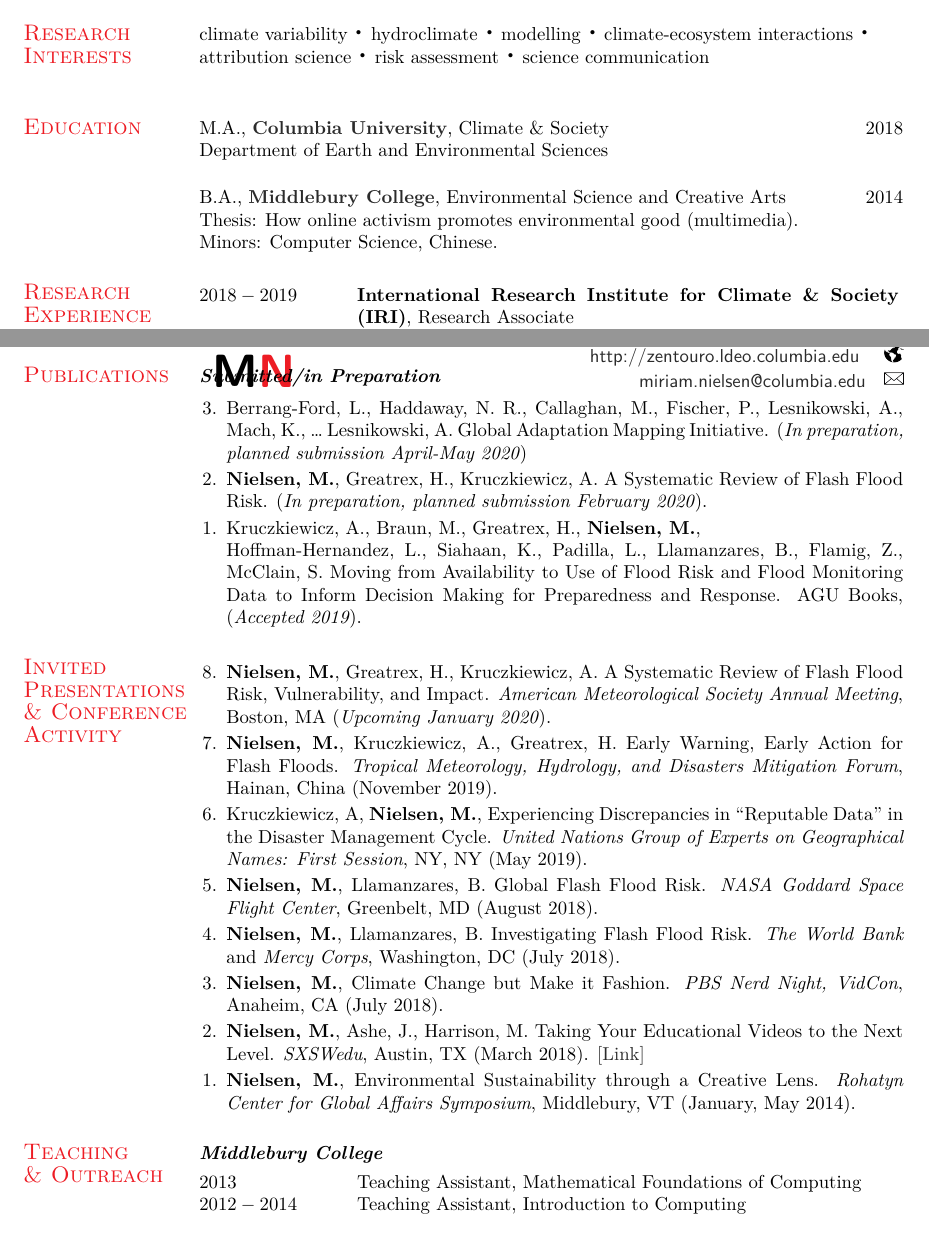
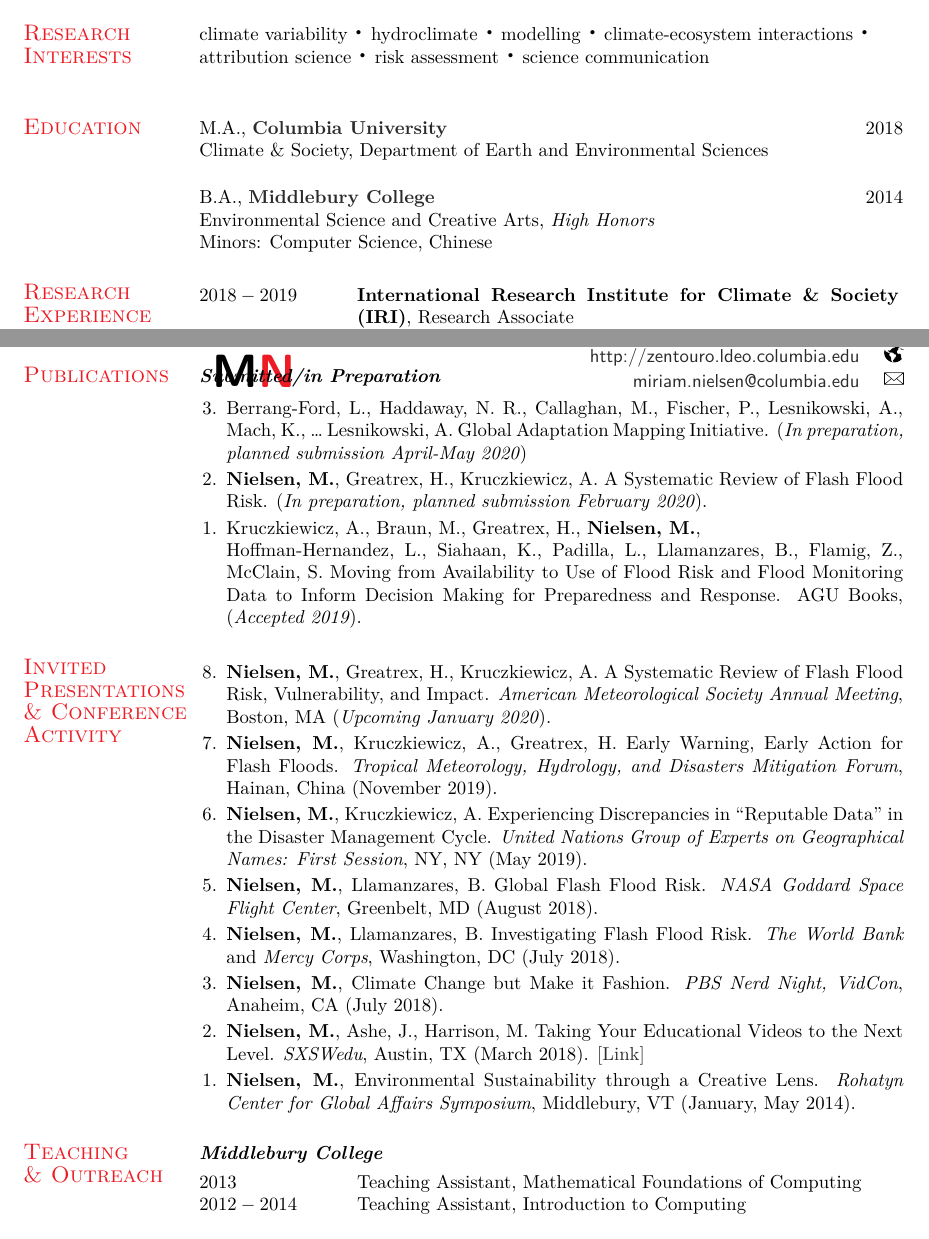
Before and after one commit to zentouro/mir_CV, a LaTeX CV (mir_cv.tex): two parts of pages 1 and 2 of 3, joined at a grey line, cut so that both start at the same text. Compiled offline with XeLaTeX.

Commit message:
formatting update

```diff
--- a/mir_cv.tex
+++ b/mir_cv.tex
@@ -59,7 +59,7 @@
 					\ \ \ \includegraphics[height=10pt, width=10pt]{twitter.png}  \\
 				\href{https://zentouro.ldeo.columbia.edu}{\ \ http://zentouro.ldeo.columbia.edu } 					 \ \ \includegraphics[height=10pt, width=10pt]{globe.png} \\
 				\href{mailto:miriam.nielsen@columbia.edu} {miriam.nielsen@columbia.edu}
-					\ \ \includegraphics[height=10pt, width=10pt]{mail.png} \\
+					\ \ \ \includegraphics[height=10pt, width=10pt]{mail.png} \\
 				\ \
 				}}
 
@@ -99,20 +99,22 @@
 climate variability $\bigDot$  hydroclimate $\bigDot$  modelling $\bigDot$  climate-ecosystem interactions $\bigDot$  \\attribution science $\bigDot$ risk assessment $\bigDot$ science communication
 
 %%%%%%%%%%%%%%%%%%%%%%%%%%%%%%%%%%%%%%%%%%%%%%%%%%%%%%%%%%%%%%%%%%%%
+
 \vspace{0.15in}
 \section{\sc \textcolor{Red}{\large{Education}}}
 
-M.A., {\bf \href{\CU}{Columbia University}}, Climate \& Society   \hfill {$2018$}
+M.A., {\bf \href{\CU}{Columbia University}}    \hfill {$2018$}
 \\
-Department of Earth and Environmental Sciences
+Climate \& Society, Department of Earth and Environmental Sciences
 \\
     \vspace*{-.15in}
 
-B.A., {\bf \href{\Midd}{Middlebury College}}, Environmental Science and Creative Arts
-\hfill {$2014$}
+B.A., {\bf \href{\Midd}{Middlebury College}} \hfill {$2014$}
 \\
-    Thesis:  How online activism promotes environmental good (multimedia).   \\
-    Minors: Computer Science, Chinese.
+Environmental Science and Creative Arts, \textit{High Honors}
+\\
+    %Thesis:  How online activism promotes environmental good (multimedia).   \\
+    Minors: Computer Science, Chinese
 
 
 \section{\sc \textcolor{Red}{\large{Research Experience}}}
@@ -164,7 +166,7 @@ $2014 - 2015$ & \textbf{CBS News}, Associate Producer  \\
 \begin{etaremune}[leftmargin=.2in,topsep=0in,parsep=0in]
 \item \textbf{Nielsen, M.}, Greatrex, H., Kruczkiewicz, A. A Systematic Review of Flash Flood Risk, Vulnerability, and Impact. \textit{American Meteorological Society Annual Meeting}, Boston, MA (\textit{Upcoming January 2020}).
 \item \textbf{Nielsen, M.},  Kruczkiewicz, A., Greatrex, H. Early Warning, Early Action for Flash Floods. \textit{Tropical Meteorology, Hydrology, and Disasters Mitigation Forum}, Hainan, China (November 2019).
-\item  Kruczkiewicz, A, \textbf{Nielsen, M.},  Experiencing Discrepancies in “Reputable Data” in the Disaster Management Cycle. \textit{United Nations Group of Experts on Geographical Names: First Session}, NY, NY (May 2019).
+\item \textbf{Nielsen, M.}, Kruczkiewicz, A.  Experiencing Discrepancies in “Reputable Data” in the Disaster Management Cycle. \textit{United Nations Group of Experts on Geographical Names: First Session}, NY, NY (May 2019).
 \item  \textbf{Nielsen, M.}, Llamanzares, B. Global Flash Flood Risk. \textit{NASA Goddard Space Flight Center}, Greenbelt, MD (August 2018).
 \item  \textbf{Nielsen, M.}, Llamanzares, B. Investigating Flash Flood Risk. \textit{The World Bank} and \textit{Mercy Corps}, Washington, DC (July 2018).
 \item  \textbf{Nielsen, M.}, Climate Change but Make it Fashion. \textit{PBS Nerd Night, VidCon}, Anaheim, CA (July 2018).
@@ -191,7 +193,7 @@ $2014 - 2015$ & \textbf{CBS News}, Associate Producer  \\
 				\ \ \ \includegraphics[height=10pt, width=10pt]{twitter.png}  \\
 				\href{https://zentouro.ldeo.columbia.edu}{\ \ http://zentouro.ldeo.columbia.edu } 					 \ \ \includegraphics[height=10pt, width=10pt]{globe.png} \\
 				\href{mailto:miriam.nielsen@columbia.edu} {miriam.nielsen@columbia.edu}
-					\ \ \includegraphics[height=10pt, width=10pt]{mail.png} \\
+					\ \ \ \includegraphics[height=10pt, width=10pt]{mail.png} \\
 				\ \ }}
 
 
```
Also changed, not shown: mir_cv.pdf, 2 other files.
